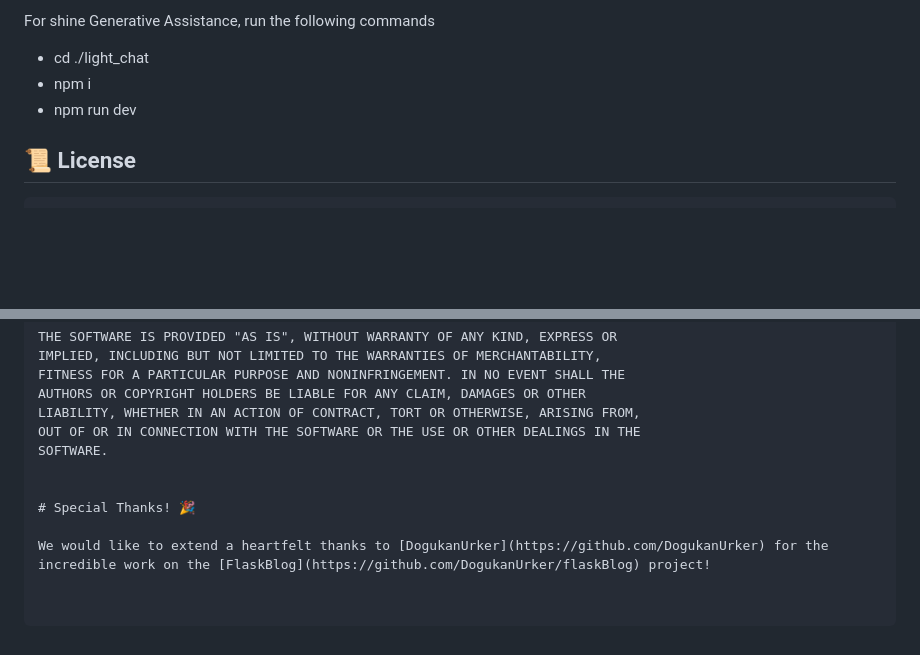
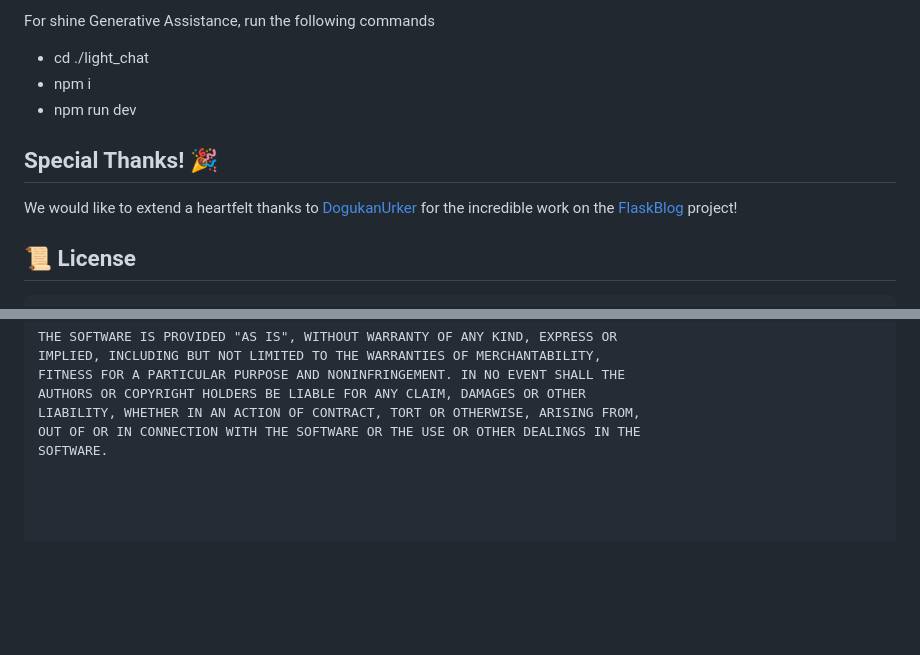
Before and after one commit to Jerryblessed/shine, a Markdown page: README.md, 2 parts joined by grey strips. Drawn GitHub-style; blank space fills up the shorter version.

Commit message:
thanks readme

````diff
--- a/README.md
+++ b/README.md
@@ -121,6 +121,11 @@ For shine flask app (main app), run the following commands
 -   npm i
 -   npm run dev
 
+## Special Thanks! 🎉
+
+We would like to extend a heartfelt thanks to [DogukanUrker](https://github.com/DogukanUrker) for the incredible work on the [FlaskBlog](https://github.com/DogukanUrker/flaskBlog) project!
+
+
 ## 📜 License
 
 ```text
@@ -145,8 +150,3 @@ AUTHORS OR COPYRIGHT HOLDERS BE LIABLE FOR ANY CLAIM, DAMAGES OR OTHER
 LIABILITY, WHETHER IN AN ACTION OF CONTRACT, TORT OR OTHERWISE, ARISING FROM,
 OUT OF OR IN CONNECTION WITH THE SOFTWARE OR THE USE OR OTHER DEALINGS IN THE
 SOFTWARE.
-
-
-# Special Thanks! 🎉
-
-We would like to extend a heartfelt thanks to [DogukanUrker](https://github.com/DogukanUrker) for the incredible work on the [FlaskBlog](https://github.com/DogukanUrker/flaskBlog) project!
````
